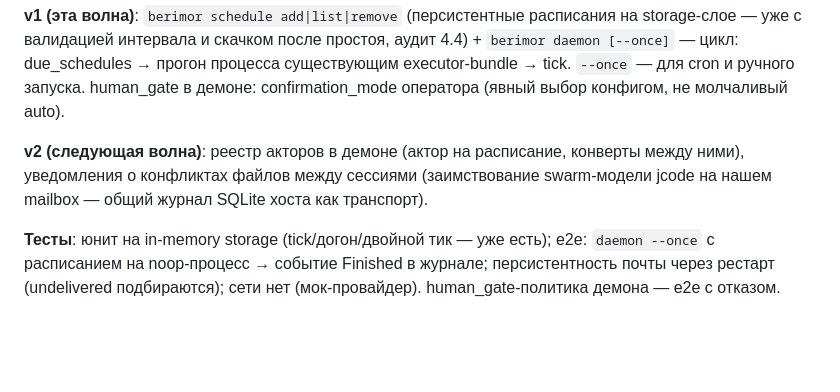
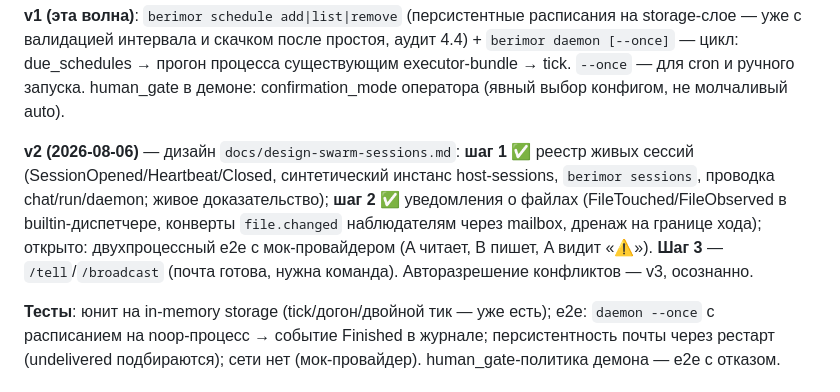
Before and after one commit to devpilgrin/berimor, a Markdown page: docs/ROADMAP.md, the part around the change. Rendered like a GitHub page; blank space fills up the shorter version.

Commit message:
docs(ROADMAP): §20.22 v2 — шаги 1-2 отмечены закрытыми

```diff
--- a/docs/ROADMAP.md
+++ b/docs/ROADMAP.md
@@ -1027,10 +1027,15 @@ C1–C3, S1–S4, E1, E2, E3, E5, хотя эти задачи реализов
 и ручного запуска. human_gate в демоне: confirmation_mode оператора
 (явный выбор конфигом, не молчаливый auto).
 
-**v2 (следующая волна)**: реестр акторов в демоне (актор на расписание,
-конверты между ними), уведомления о конфликтах файлов между сессиями
-(заимствование swarm-модели jcode на нашем mailbox — общий журнал
-SQLite хоста как транспорт).
+**v2 (2026-08-06)** — дизайн `docs/design-swarm-sessions.md`:
+**шаг 1 ✅** реестр живых сессий (SessionOpened/Heartbeat/Closed,
+синтетический инстанс host-sessions, `berimor sessions`, проводка
+chat/run/daemon; живое доказательство); **шаг 2 ✅** уведомления о
+файлах (FileTouched/FileObserved в builtin-диспетчере, конверты
+`file.changed` наблюдателям через mailbox, дренаж на границе хода);
+открыто: двухпроцессный e2e с мок-провайдером (A читает, B пишет,
+A видит «⚠»). **Шаг 3** — `/tell`/`/broadcast` (почта готова, нужна
+команда). Авторазрешение конфликтов — v3, осознанно.
 
 **Тесты**: юнит на in-memory storage (tick/догон/двойной тик — уже есть);
 e2e: `daemon --once` с расписанием на noop-процесс → событие Finished в
```
